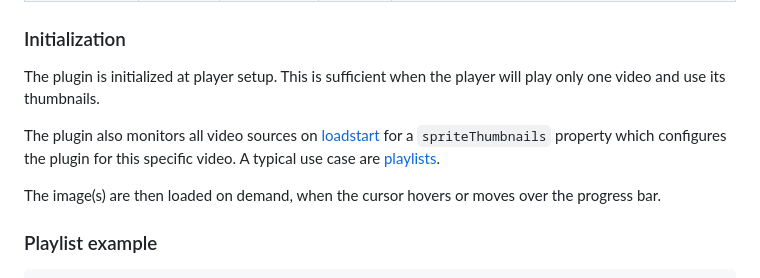
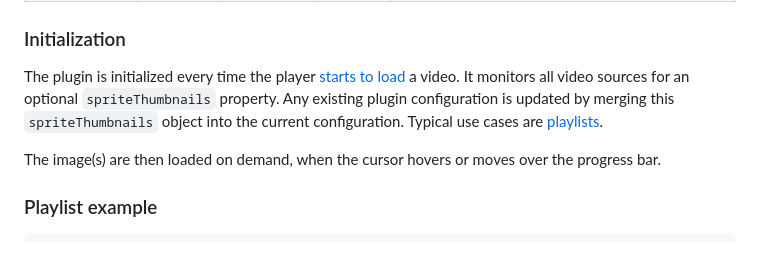
Before and after one commit to phloxic/videojs-sprite-thumbnails, a Markdown page: README.md, the part around the change. Drawn GitHub-style.

Commit message:
docs: mention option merge on loadstart in Initialization section

```diff
--- a/README.md
+++ b/README.md
@@ -133,9 +133,7 @@ option | type | mandatory | default | description
 
 ### Initialization
 
-The plugin is initialized at player setup. This is sufficient when the player will play only one video and use its thumbnails.
-
-The plugin also monitors all video sources on [loadstart](https://docs.videojs.com/player#event:loadstart) for a `spriteThumbnails` property which configures the plugin for this specific video. A typical use case are [playlists](#playlist-example).
+The plugin is initialized every time the player [starts to load](https://docs.videojs.com/player#event:loadstart) a video. It monitors all video sources for an optional `spriteThumbnails` property. Any existing plugin configuration is updated by merging this `spriteThumbnails` object into the current configuration. Typical use cases are [playlists](#playlist-example).
 
 The image(s) are then loaded on demand, when the cursor hovers or moves over the progress bar.
 
```
